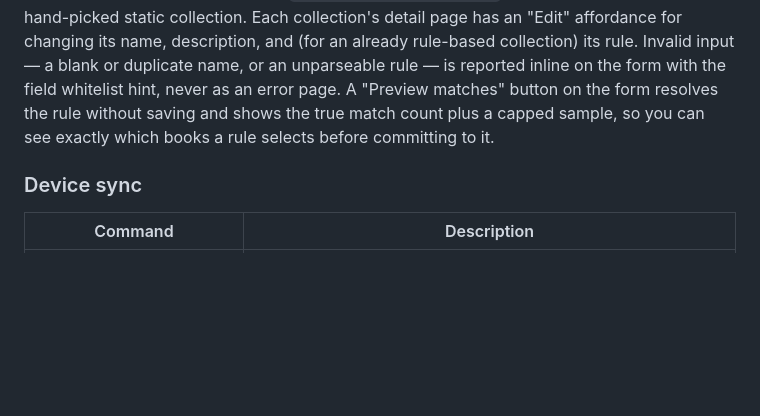
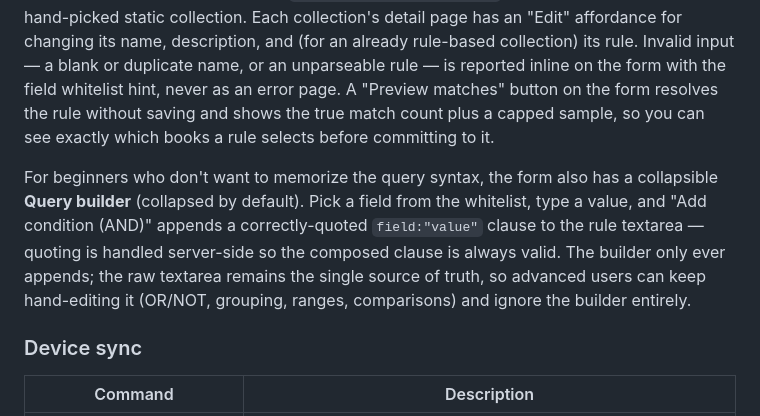
Before and after one commit to JoeCotellese/bookery, a Markdown page: README.md, the part around one of its changes. GitHub-like rendering; blank space fills up the shorter version.

```diff
--- a/README.md
+++ b/README.md
@@ -246,6 +246,8 @@ The web UI provides paginated and sortable browsing, filter chips, cover thumbna
 
 Collections can be created and edited directly from the web UI. "New collection" (on the collections page) opens a form for the name, an optional description, and an optional raw rule query (the same Lucene subset as `collections create --query`); leave the query blank for a hand-picked static collection. Each collection's detail page has an "Edit" affordance for changing its name, description, and (for an already rule-based collection) its rule. Invalid input — a blank or duplicate name, or an unparseable rule — is reported inline on the form with the field whitelist hint, never as an error page. A "Preview matches" button on the form resolves the rule without saving and shows the true match count plus a capped sample, so you can see exactly which books a rule selects before committing to it.
 
+For beginners who don't want to memorize the query syntax, the form also has a collapsible **Query builder** (collapsed by default). Pick a field from the whitelist, type a value, and "Add condition (AND)" appends a correctly-quoted `field:"value"` clause to the rule textarea — quoting is handled server-side so the composed clause is always valid. The builder only ever appends; the raw textarea remains the single source of truth, so advanced users can keep hand-editing it (OR/NOT, grouping, ranges, comparisons) and ignore the builder entirely.
+
 ### Device sync
 
 | Command | Description |
```
Also changed, not shown: other parts of README.md (+1 -1 lines), docs/roadmap.md (+1 -0 lines).
